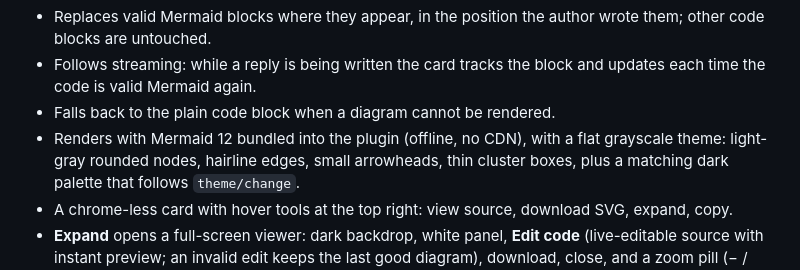
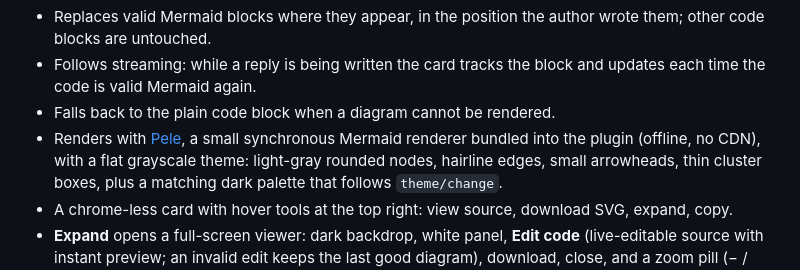
Before and after one commit to svngoku/dsh-mermaid-diagrams, a Markdown page: README.md, the part around one of its changes. GitHub-like rendering.

```diff
--- a/README.md
+++ b/README.md
@@ -19,7 +19,8 @@ plugin restores every block.
 - Follows streaming: while a reply is being written the card tracks the block and
   updates each time the code is valid Mermaid again.
 - Falls back to the plain code block when a diagram cannot be rendered.
-- Renders with Mermaid 12 bundled into the plugin (offline, no CDN), with a flat
+- Renders with [Pele](https://pele.run), a small synchronous Mermaid renderer bundled
+  into the plugin (offline, no CDN), with a flat
   grayscale theme: light-gray rounded nodes, hairline edges, small arrowheads,
   thin cluster boxes, plus a matching dark palette that follows `theme/change`.
 - A chrome-less card with hover tools at the top right: view source, download
```
Also changed, not shown: other parts of README.md (+14 -14 lines), docs/images/architecture.png, docs/images/card-tools.png (deleted), docs/images/viewer-editor.png, docs/images/viewer-flowchart.png, docs/images/viewer.png (deleted), 9 other files.
